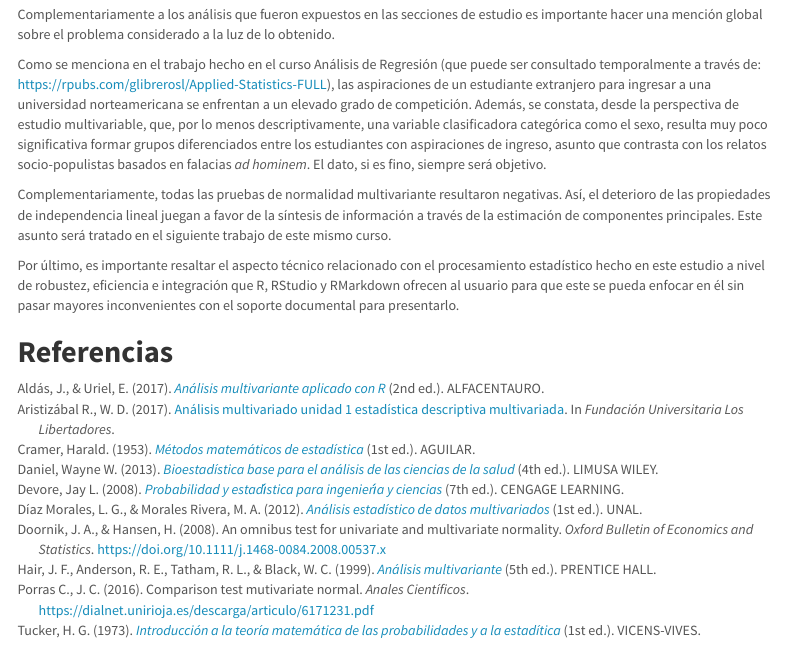
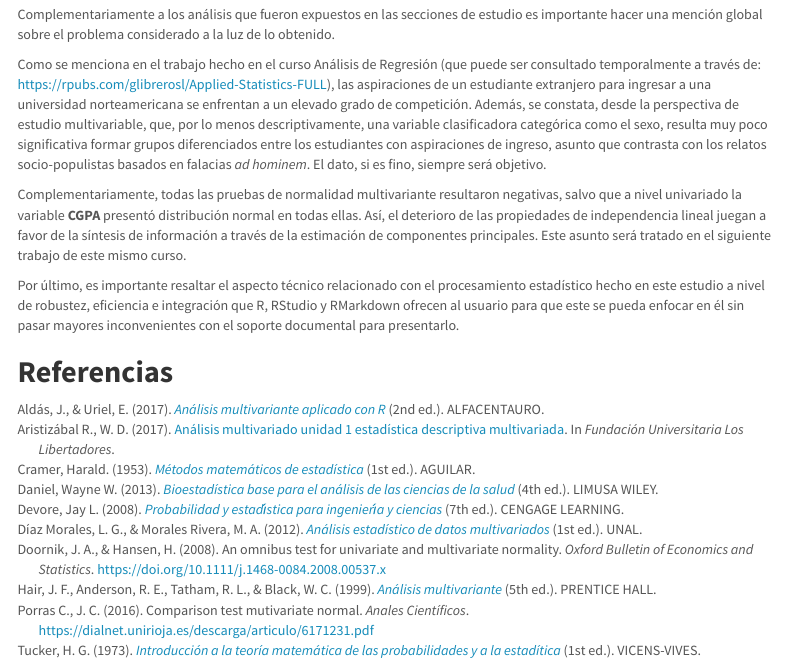
Before and after one commit to glibrerosl/Applied-Statistics-FULL, an R Markdown document (index.Rmd): the page in a window 1100 px wide, from 7800 px down. The pictures show the output file index.html that the author committed with the source, opened offline; menus at the side of the page are left out.

Commit message:
Add files via upload

```diff
--- a/index.Rmd
+++ b/index.Rmd
@@ -240,7 +240,7 @@ Complementariamente a los análisis que fueron expuestos en las secciones de est
 
 Como se menciona en el trabajo hecho en el curso Análisis de Regresión (que puede ser consultado temporalmente a través de: https://rpubs.com/glibrerosl/Applied-Statistics-FULL), las aspiraciones de un estudiante extranjero para ingresar a una universidad norteamericana se enfrentan a un elevado grado de competición. Además, se constata, desde la perspectiva de estudio multivariable, que, por lo menos descriptivamente, una variable clasificadora categórica como el sexo, resulta muy poco significativa formar grupos diferenciados entre los estudiantes con aspiraciones de ingreso, asunto que contrasta con los relatos socio-populistas basados en falacias _ad hominem_. El dato, si es fino, siempre será objetivo.
 
-Complementariamente, todas las pruebas de normalidad multivariante resultaron negativas. Así, el deterioro de las propiedades de independencia lineal juegan a favor de la síntesis de información a través de la estimación de componentes principales. Este asunto será tratado en el siguiente trabajo de este mismo curso.
+Complementariamente, todas las pruebas de normalidad multivariante resultaron negativas, salvo que a nivel univariado la variable **CGPA** presentó distribución normal en todas ellas. Así, el deterioro de las propiedades de independencia lineal juegan a favor de la síntesis de información a través de la estimación de componentes principales. Este asunto será tratado en el siguiente trabajo de este mismo curso.
 
 Por último, es importante resaltar el aspecto técnico relacionado con el procesamiento estadístico hecho en este estudio a nivel de robustez, eficiencia e integración que R, RStudio y RMarkdown ofrecen al usuario para que este se pueda enfocar en él sin pasar mayores inconvenientes con el soporte documental para presentarlo.
 
```
Also changed, not shown: index.html.
